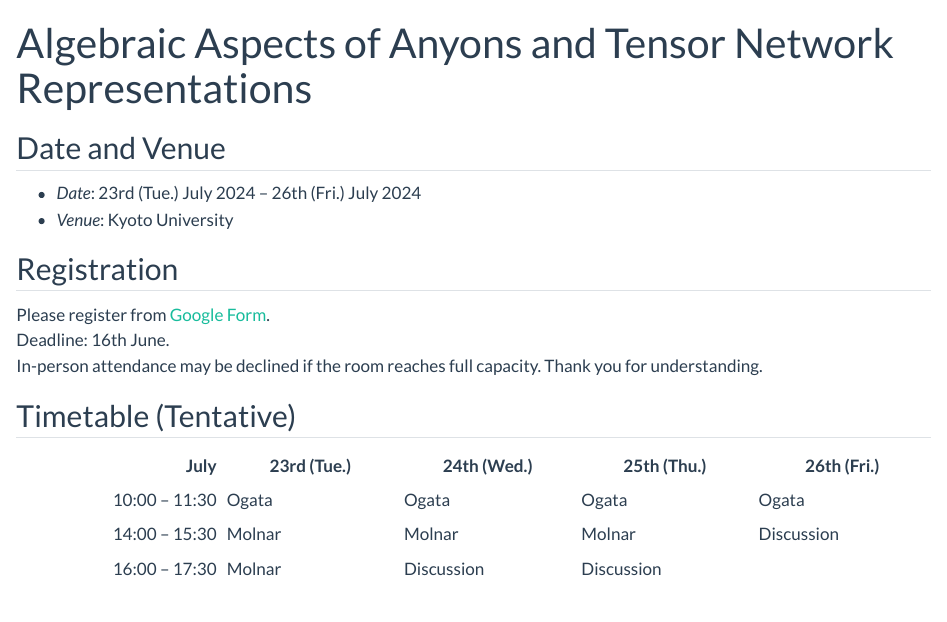
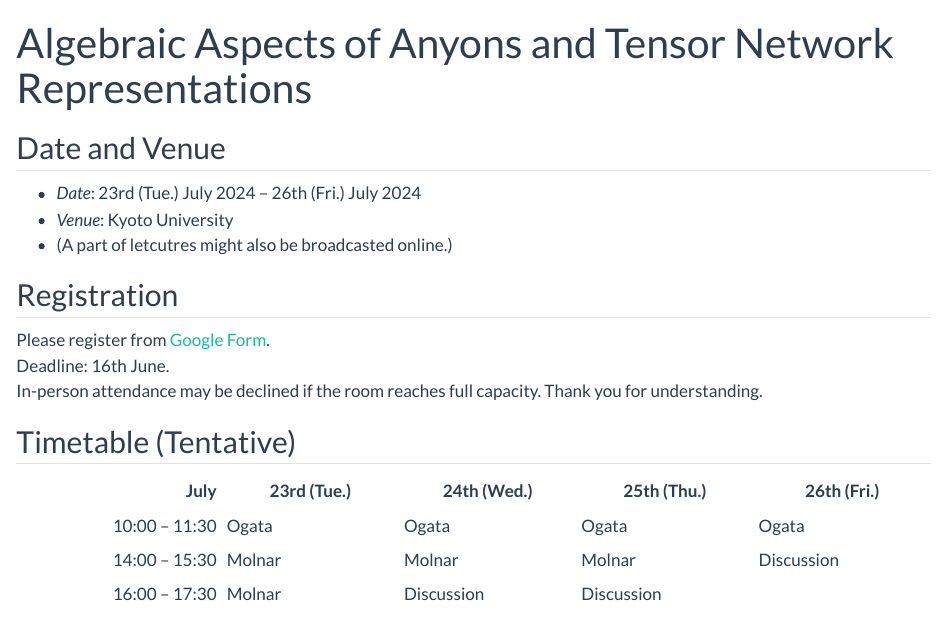
Before and after one commit to kantohm11/algebraic-anyons, a Quarto document (index.qmd): the page in a window 1100 px wide, from its top. Rendered offline with R 4.5, knitr and Pandoc in place of Quarto, with nearby package versions.

Commit message:
Update registration section with online broadcast information

```diff
--- a/index.qmd
+++ b/index.qmd
@@ -10,6 +10,7 @@ title-block-banner: true
 ## Date and Venue
 - *Date*: 23rd (Tue.) July 2024 -- 26th (Fri.) July 2024
 - *Venue*: Kyoto University
+- (A part of letcutres might also be broadcasted online.)
 
 ## Registration
 
```
Also changed, not shown: 1 other file.
